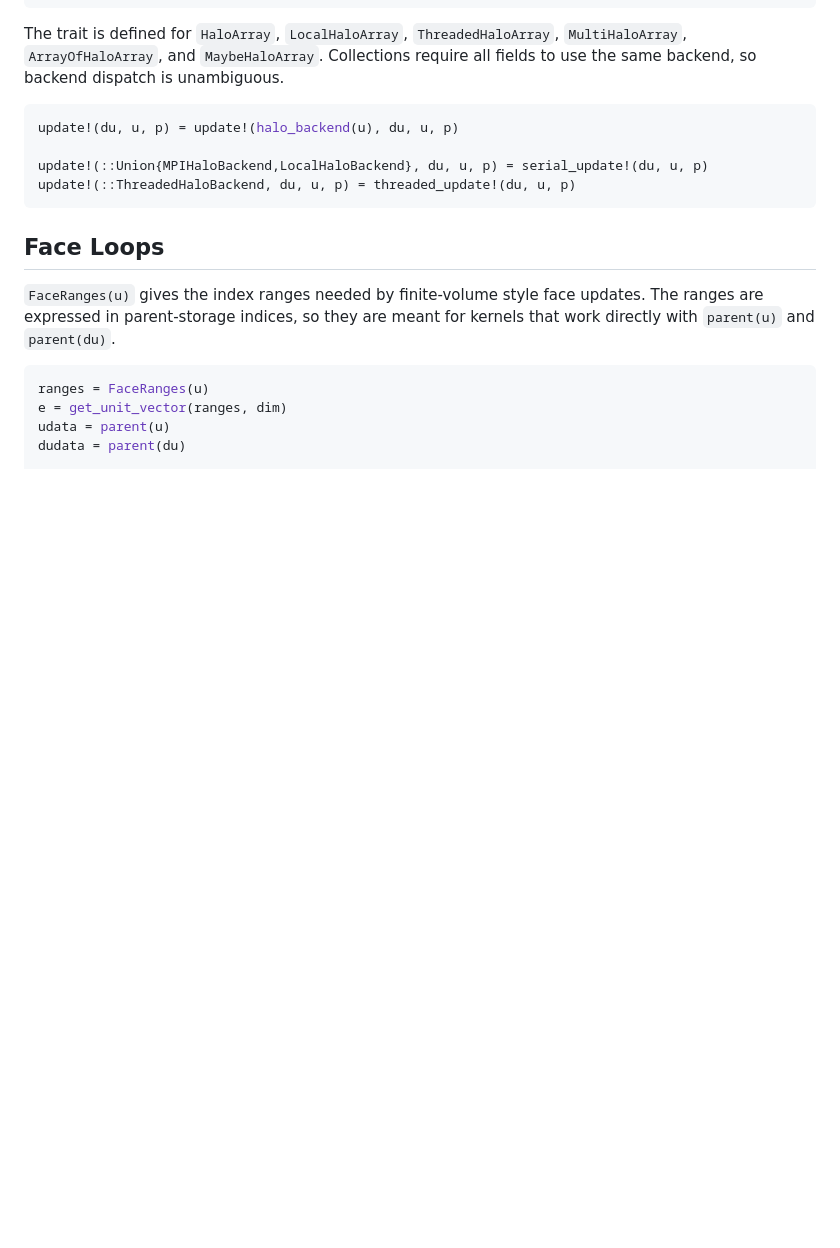
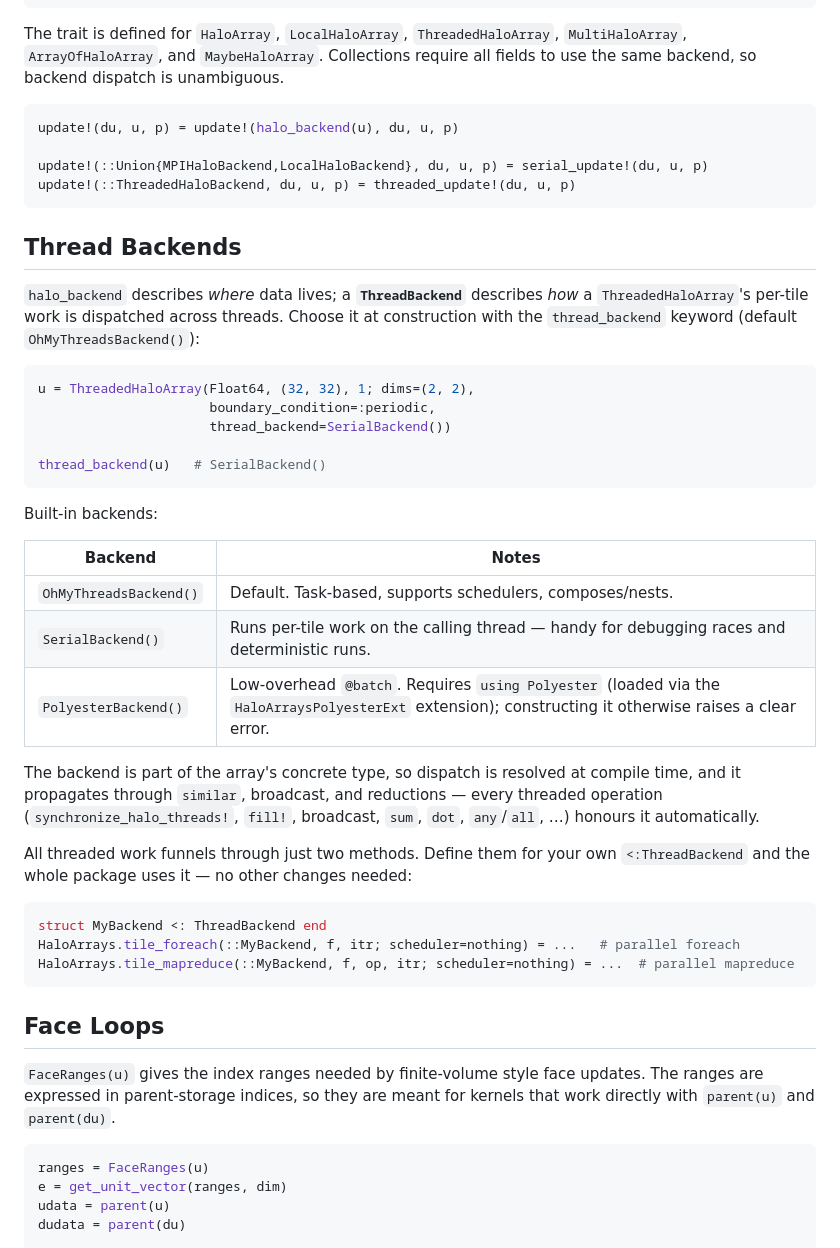
Before and after one commit to fafafrens/HaloArrays.jl, a Markdown page: README.md, the part around the change. GitHub-like rendering; blank space fills up the shorter version.

Commit message:
Document ThreadBackend trait in README
Co-Authored-By: Claude Opus 4.8 <noreply@anthropic.com>

````diff
--- a/README.md
+++ b/README.md
@@ -259,6 +259,42 @@ update!(::Union{MPIHaloBackend,LocalHaloBackend}, du, u, p) = serial_update!(du,
 update!(::ThreadedHaloBackend, du, u, p) = threaded_update!(du, u, p)
 ```
 
+## Thread Backends
+
+`halo_backend` describes *where* data lives; a **`ThreadBackend`** describes *how*
+a `ThreadedHaloArray`'s per-tile work is dispatched across threads. Choose it at
+construction with the `thread_backend` keyword (default `OhMyThreadsBackend()`):
+
+```julia
+u = ThreadedHaloArray(Float64, (32, 32), 1; dims=(2, 2),
+                      boundary_condition=:periodic,
+                      thread_backend=SerialBackend())
+
+thread_backend(u)   # SerialBackend()
+```
+
+Built-in backends:
+
+| Backend | Notes |
+|---|---|
+| `OhMyThreadsBackend()` | Default. Task-based, supports schedulers, composes/nests. |
+| `SerialBackend()`      | Runs per-tile work on the calling thread — handy for debugging races and deterministic runs. |
+| `PolyesterBackend()`   | Low-overhead `@batch`. Requires `using Polyester` (loaded via the `HaloArraysPolyesterExt` extension); constructing it otherwise raises a clear error. |
+
+The backend is part of the array's concrete type, so dispatch is resolved at
+compile time, and it propagates through `similar`, broadcast, and reductions —
+every threaded operation (`synchronize_halo_threads!`, `fill!`, broadcast, `sum`,
+`dot`, `any`/`all`, …) honours it automatically.
+
+All threaded work funnels through just two methods. Define them for your own
+`<:ThreadBackend` and the whole package uses it — no other changes needed:
+
+```julia
+struct MyBackend <: ThreadBackend end
+HaloArrays.tile_foreach(::MyBackend, f, itr; scheduler=nothing) = ...   # parallel foreach
+HaloArrays.tile_mapreduce(::MyBackend, f, op, itr; scheduler=nothing) = ...  # parallel mapreduce
+```
+
 ## Face Loops
 
 `FaceRanges(u)` gives the index ranges needed by finite-volume style face
````
